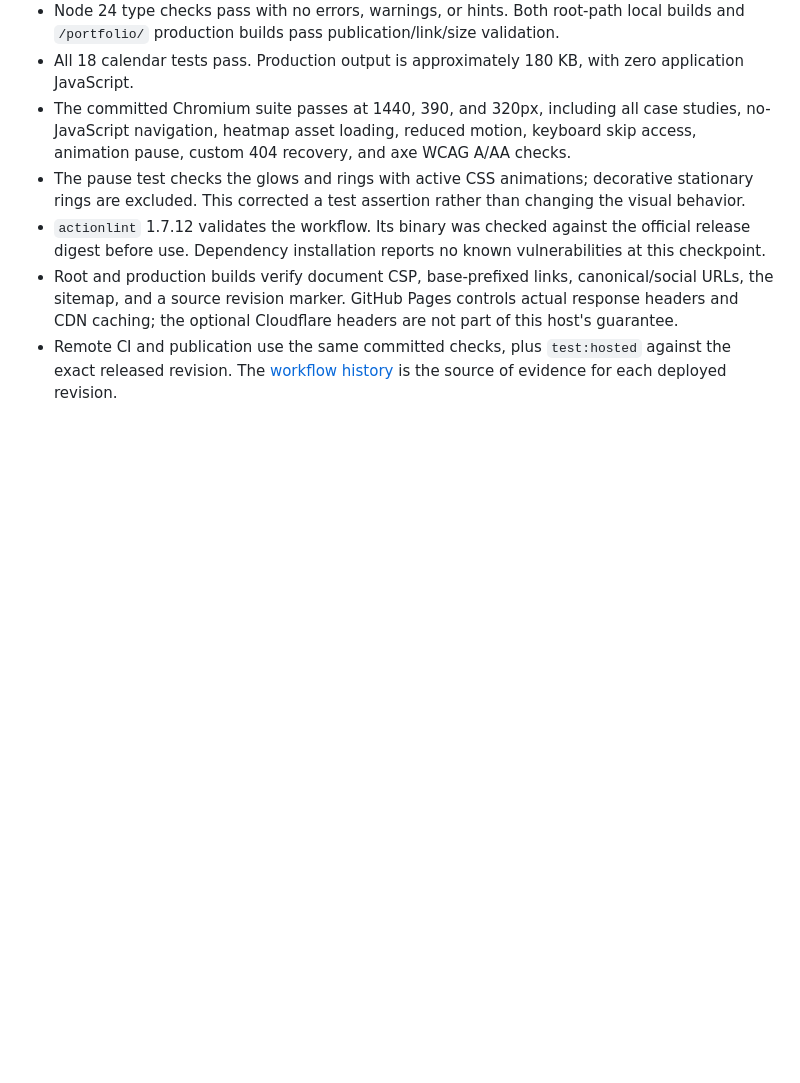
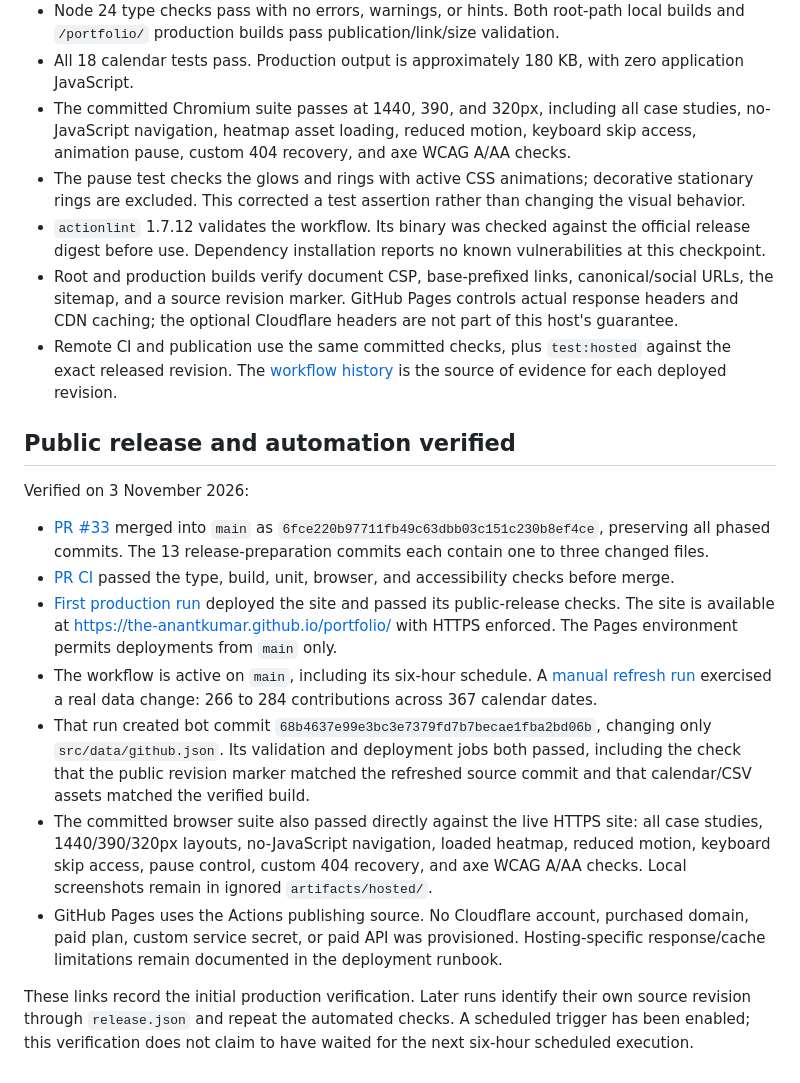
Before and after one commit to the-anantkumar/portfolio, a Markdown page: docs/verification.md, the part around the change. Drawn GitHub-style; blank space fills up the shorter version.

Commit message:
docs: record successful public deployment and refresh test

```diff
--- a/docs/verification.md
+++ b/docs/verification.md
@@ -98,3 +98,17 @@ This release replaces the planned Cloudflare deployment with GitHub Pages and mo
 - `actionlint` 1.7.12 validates the workflow. Its binary was checked against the official release digest before use. Dependency installation reports no known vulnerabilities at this checkpoint.
 - Root and production builds verify document CSP, base-prefixed links, canonical/social URLs, the sitemap, and a source revision marker. GitHub Pages controls actual response headers and CDN caching; the optional Cloudflare headers are not part of this host's guarantee.
 - Remote CI and publication use the same committed checks, plus `test:hosted` against the exact released revision. The [workflow history](https://github.com/the-anantkumar/portfolio/actions/workflows/portfolio.yml) is the source of evidence for each deployed revision.
+
+## Public release and automation verified
+
+Verified on 3 November 2026:
+
+- [PR #33](https://github.com/the-anantkumar/portfolio/pull/33) merged into `main` as `6fce220b97711fb49c63dbb03c151c230b8ef4ce`, preserving all phased commits. The 13 release-preparation commits each contain one to three changed files.
+- [PR CI](https://github.com/the-anantkumar/portfolio/actions/runs/41684947722) passed the type, build, unit, browser, and accessibility checks before merge.
+- [First production run](https://github.com/the-anantkumar/portfolio/actions/runs/41685255545) deployed the site and passed its public-release checks. The site is available at https://the-anantkumar.github.io/portfolio/ with HTTPS enforced. The Pages environment permits deployments from `main` only.
+- The workflow is active on `main`, including its six-hour schedule. A [manual refresh run](https://github.com/the-anantkumar/portfolio/actions/runs/41685324762) exercised a real data change: 266 to 284 contributions across 367 calendar dates.
+- That run created bot commit `68b4637e99e3bc3e7379fd7b7becae1fba2bd06b`, changing only `src/data/github.json`. Its validation and deployment jobs both passed, including the check that the public revision marker matched the refreshed source commit and that calendar/CSV assets matched the verified build.
+- The committed browser suite also passed directly against the live HTTPS site: all case studies, 1440/390/320px layouts, no-JavaScript navigation, loaded heatmap, reduced motion, keyboard skip access, pause control, custom 404 recovery, and axe WCAG A/AA checks. Local screenshots remain in ignored `artifacts/hosted/`.
+- GitHub Pages uses the Actions publishing source. No Cloudflare account, purchased domain, paid plan, custom service secret, or paid API was provisioned. Hosting-specific response/cache limitations remain documented in the deployment runbook.
+
+These links record the initial production verification. Later runs identify their own source revision through `release.json` and repeat the automated checks. A scheduled trigger has been enabled; this verification does not claim to have waited for the next six-hour scheduled execution.
```
